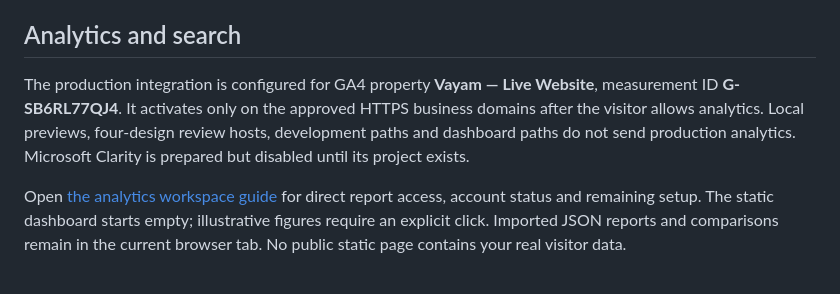
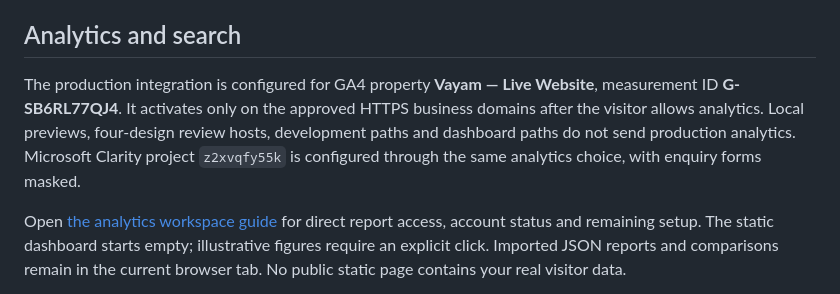
Before and after one commit to Nandish-go/Vayam-Global-Exim, a Markdown page: README.md, the part around the change. GitHub-like rendering.

```diff
--- a/README.md
+++ b/README.md
@@ -24,7 +24,7 @@ For the complete business site including its new category pages, run `node Vayam
 
 ## Analytics and search
 
-The production integration is configured for GA4 property **Vayam — Live Website**, measurement ID **G-SB6RL77QJ4**. It activates only on the approved HTTPS business domains after the visitor allows analytics. Local previews, four-design review hosts, development paths and dashboard paths do not send production analytics. Microsoft Clarity is prepared but disabled until its project exists.
+The production integration is configured for GA4 property **Vayam — Live Website**, measurement ID **G-SB6RL77QJ4**. It activates only on the approved HTTPS business domains after the visitor allows analytics. Local previews, four-design review hosts, development paths and dashboard paths do not send production analytics. Microsoft Clarity project `z2xvqfy55k` is configured through the same analytics choice, with enquiry forms masked.
 
 Open [the analytics workspace guide](Vayam-Analytics-Dashboard/README.md) for direct report access, account status and remaining setup. The static dashboard starts empty; illustrative figures require an explicit click. Imported JSON reports and comparisons remain in the current browser tab. No public static page contains your real visitor data.
 
```
Also changed, not shown: Vayam-Development/README.md (+1 -1 lines).
